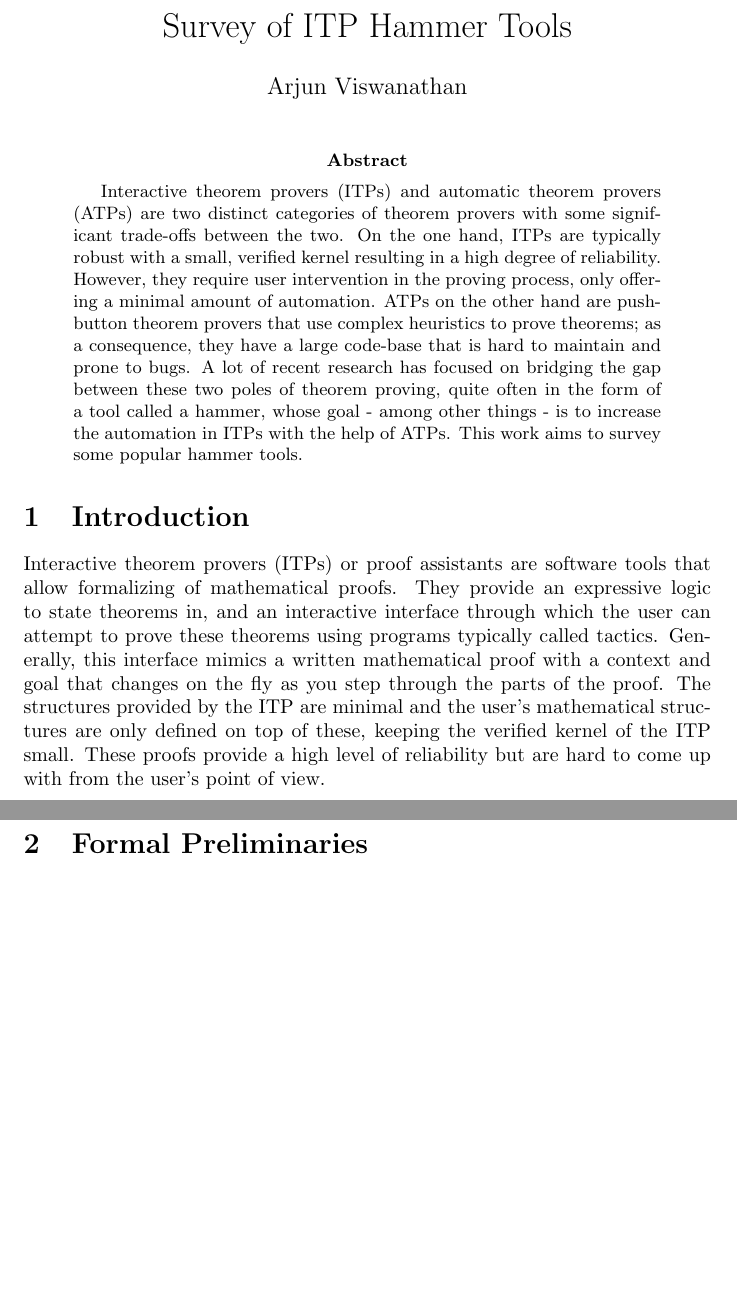
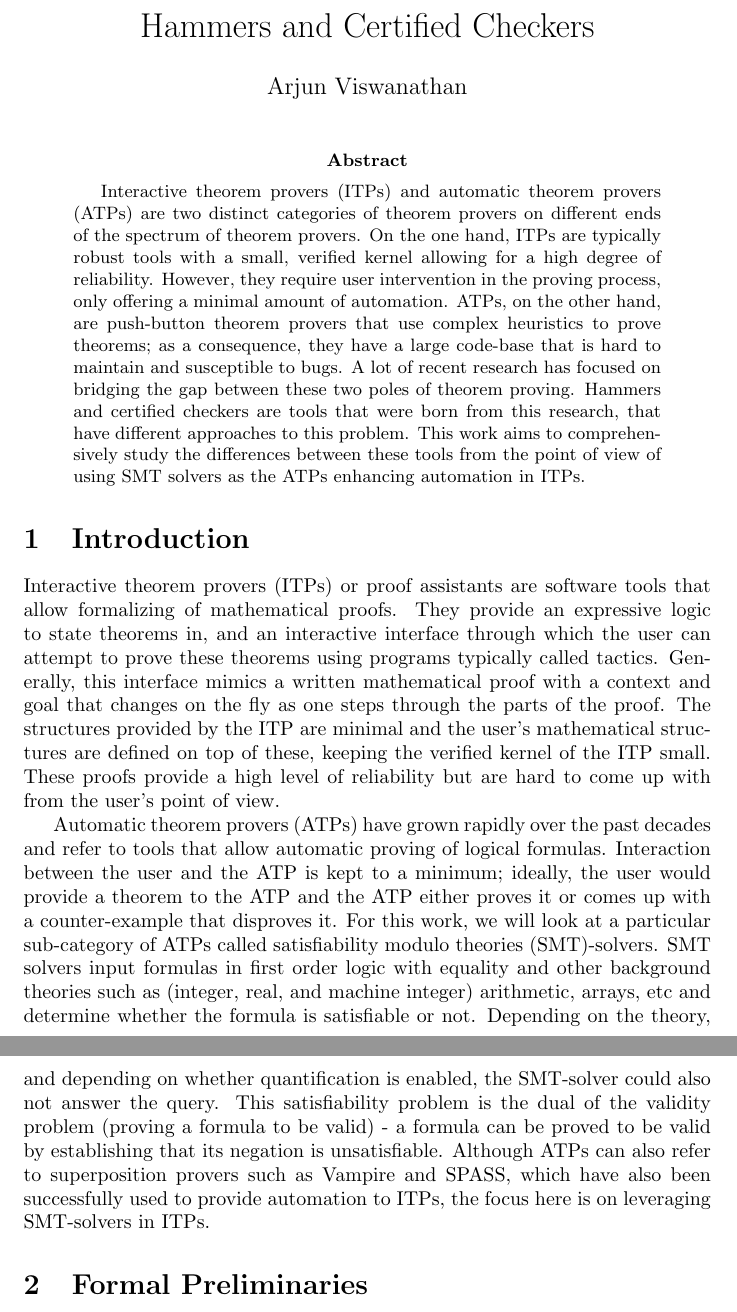
Before and after one commit to arjunvish/comp-spring2020, a LaTeX paper (main.tex): two parts of pages 1 and 2 of 2, joined at a grey line, cut at the place of the change, the shorter picture padded with empty space. Compiled offline with pdfLaTeX.

Commit message:
Changed topic and paras

```diff
--- a/main.tex
+++ b/main.tex
@@ -8,24 +8,28 @@
 \usepackage{mathtools}
 
 \begin{document}
-\title{Survey of ITP Hammer Tools}
+\title{Hammers and Certified Checkers}
 \author{Arjun Viswanathan}
 \date{}
 \maketitle
 \begin{abstract}
 	Interactive theorem provers (ITPs) and automatic theorem provers (ATPs)
-	are two distinct categories of theorem provers with some significant
-	trade-offs between the two. On the one hand, ITPs are typically robust
-	with a small, verified kernel resulting in a high degree of reliability.
-	However, they require user intervention in the proving process, only
-	offering a minimal amount of automation. ATPs on the other hand are
-	push-button theorem provers that use complex heuristics to prove
+	are two distinct categories of theorem provers on different ends
+	of the spectrum of theorem provers. On the one hand,
+	ITPs are typically robust tools with a small, verified kernel
+	allowing for a high degree of reliability. However, they
+	require user intervention in the proving process, only
+	offering a minimal amount of automation. ATPs, on the other hand,
+	are push-button theorem provers that use complex heuristics to prove
 	theorems; as a consequence, they have a large code-base that is hard
-	to maintain and prone to bugs. A lot of recent research has focused on
-	bridging the gap between these two poles of theorem proving, quite often
-	in the form of a tool called a hammer, whose goal - among other
-	things - is to increase the automation in ITPs with the help of
-	ATPs. This work aims to survey some popular hammer tools.
+	to maintain and susceptible to bugs. A lot of recent research
+	has focused on bridging the gap between these two poles
+	of theorem proving. Hammers and certified checkers are tools
+	that were born from this research, that have different
+	approaches to this problem. This work aims to
+	comprehensively study the differences between these
+	tools from the point of view of using SMT solvers as
+	the ATPs enhancing automation in ITPs.
 \end{abstract}
 
 \section{Introduction}
@@ -37,13 +41,35 @@
 	attempt to prove these theorems using programs typically
 	called tactics. Generally, this interface mimics a
 	written mathematical proof with a context and goal
-	that changes on the fly as you step through the parts
+	that changes on the fly as one steps through the parts
 	of the proof. The structures provided by the ITP are
-	minimal and the user's mathematical structures are only
+	minimal and the user's mathematical structures are
 	defined on top of these, keeping the verified kernel of the
 	ITP small. These proofs provide a high level of reliability
 	but are hard to come up with from the user's point of view.
 
+	Automatic theorem provers (ATPs) have grown rapidly over the
+	past decades and refer to tools that allow automatic proving
+	of logical formulas. Interaction between the user and the
+	ATP is kept to a minimum; ideally, the user would provide a
+	theorem to the ATP and the ATP either proves it or comes up
+	with a counter-example that disproves it. For this work, we
+	will look at a particular sub-category of ATPs called
+	satisfiability modulo theories (SMT)-solvers. SMT solvers
+	input formulas in first order logic with equality and
+	other background theories such as (integer, real, and
+	machine integer) arithmetic, arrays, etc and determine
+	whether the formula is satisfiable or not. Depending
+	on the theory, and depending on whether quantification
+	is enabled, the SMT-solver could also not answer the query.
+	This satisfiability problem is the dual of the
+	validity problem (proving a formula to be valid) - a
+	formula can be proved to be valid by establishing that
+	its negation is unsatisfiable. Although ATPs can also
+	refer to superposition provers such as Vampire and SPASS,
+	which have also been successfully used to provide
+	automation to ITPs, the focus here is on leveraging
+	SMT-solvers in ITPs.
 
 
 
```
